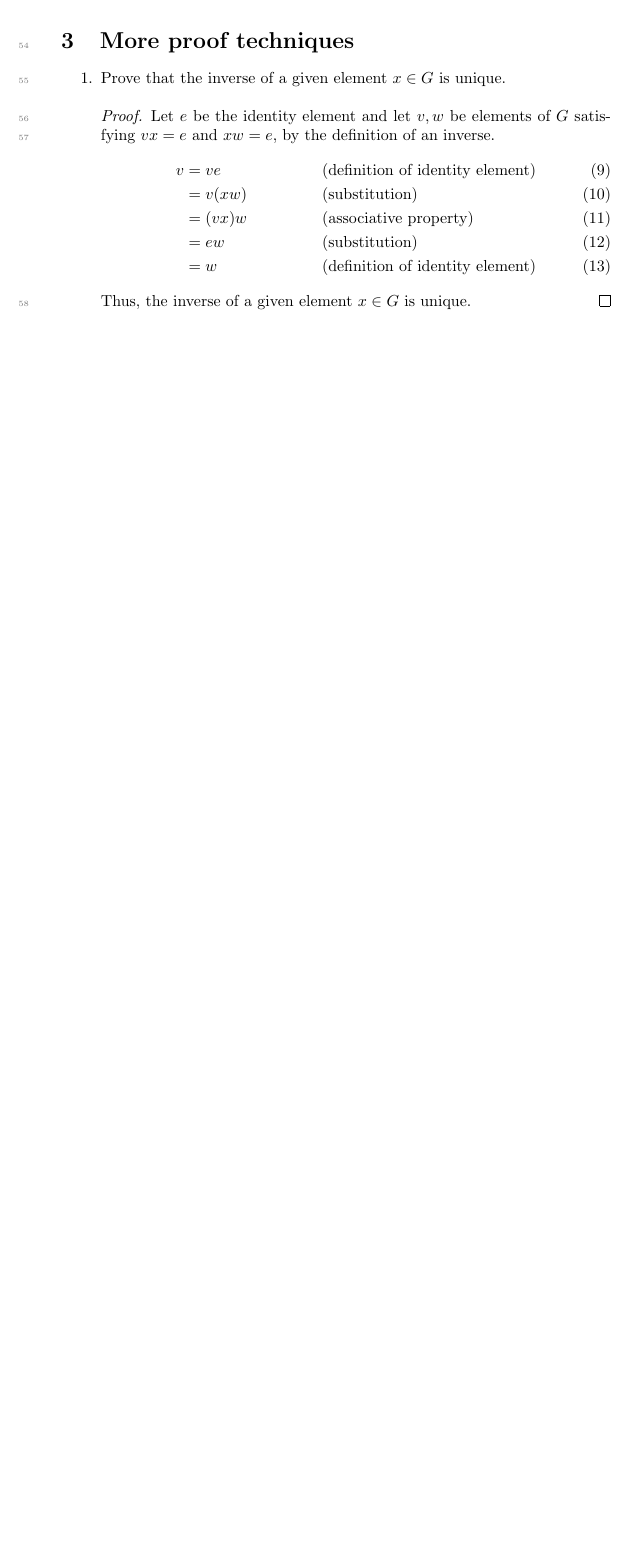
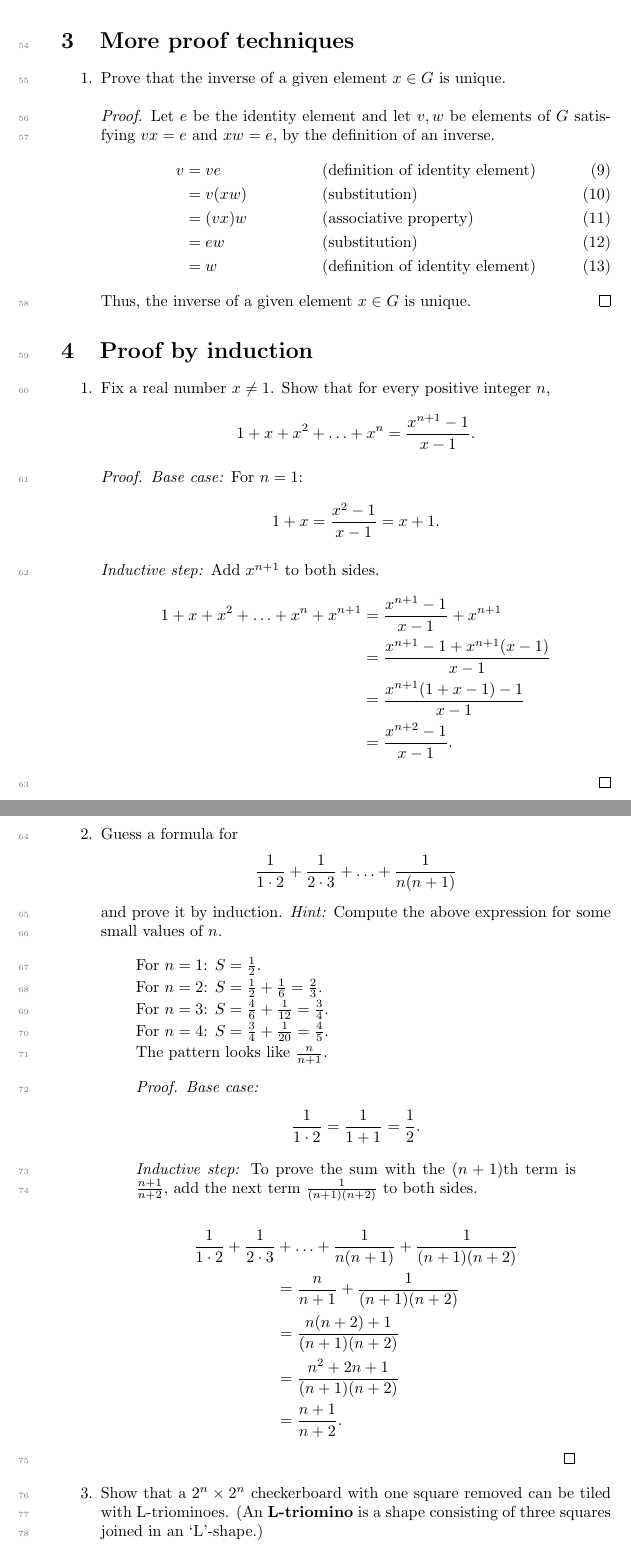
Before and after one commit to KevinZMa/hutchings-proofs, a LaTeX document (main.tex): part of page 3 of 3 before the commit and two parts of pages 3 and 4 of 5 after it, the two joined at a grey line, cut so that both start at the same text, the shorter picture padded with empty space. Compiled offline with pdfLaTeX.

Commit message:
proof by induction #1-3

```diff
--- a/main.tex
+++ b/main.tex
@@ -11,6 +11,12 @@
 \setlength\linenumbersep{2em}
 
 \linenumbers
+
+\newenvironment{answer}{
+\begin{quote}}{
+\end{quote}}
+
+%%%
 
 \title{Exercises for Introduction to Mathematical Arguments}
 \author{Kevin Ma}
@@ -167,3 +174,72 @@ Hutchings\footnote{\url{https://math.berkeley.edu/~hutching/teach/proofs.pdf}}}}
 
 \end{enumerate}
 
+\section{Proof by induction}
+
+\begin{enumerate}
+
+  \item Fix a real number $x \neq 1$. Show that for every positive integer $n$,
+    \[
+      1 + x + x^2 + \ldots + x^n = \frac{x^{n+1} - 1}{x - 1}.
+    \]
+
+    \begin{proof}
+      \textit{Base case:} For $n=1$:
+      \[
+        1+x=\frac{x^2-1}{x-1}=x+1.
+      \]
+
+      \textit{Inductive step:} Add $x^{n+1}$ to both sides.
+      \begin{align*}
+        1+x+x^2+\ldots+x^n+x^{n+1}&=\frac{x^{n+1}-1}{x-1}+x^{n+1} \\
+        &= \frac{x^{n+1}-1+x^{n+1}(x-1)}{x-1} \\
+        &= \frac{x^{n+1}(1+x-1)-1}{x-1} \\
+        &= \frac{x^{n+2}-1}{x-1}
+        .
+      \end{align*}
+    \end{proof}
+
+  \item Guess a formula for
+    \[
+      \frac{1}{1 \cdot 2} + \frac{1}{2 \cdot 3} + \ldots + \frac{1}{n(n+1)}
+    \]
+    and prove it by induction. \textit{Hint:} Compute the above
+    expression for some small values of $n$.
+
+    \begin{answer}
+      For $n=1$: $S=\frac{1}{2}$.
+
+      For $n=2$: $S=\frac{1}{2}+\frac{1}{6}=\frac{2}{3}$.
+
+      For $n=3$: $S=\frac{4}{6}+\frac{1}{12}=\frac{3}{4}$.
+
+      For $n=4$: $S=\frac{3}{4}+\frac{1}{20}=\frac{4}{5}$.
+
+      The pattern looks like $\frac{n}{n+1}$.
+
+      \begin{proof}
+        \textit{Base case:}
+        \begin{align*}
+          \frac{1}{1 \cdot 2} = \frac{1}{1+1} = \frac{1}{2}
+          .
+        \end{align*}
+
+        \textit{Inductive step:} To prove the sum with the $(n+1)$th
+        term is $\frac{n+1}{n+2}$, add the next term
+        $\frac{1}{(n+1)(n+2)}$ to both sides.
+
+        \begin{align*}
+          \frac{1}{1 \cdot 2} + \frac{1}{2 \cdot 3} &+ \ldots +
+          \frac{1}{n(n+1)} + \frac{1}{(n+1)(n+2)}\\
+          &= \frac{n}{n+1} + \frac{1}{(n+1)(n+2)} \\
+          &= \frac{n(n+2)+1}{(n+1)(n+2)} \\
+          &= \frac{n^2+2n+1}{(n+1)(n+2)} \\
+          &= \frac{n+1}{n+2}
+          .
+        \end{align*}
+      \end{proof}
+    \end{answer}
+
+  \item Show that a $2^n \times 2^n$ checkerboard with one square
+    removed can be tiled with L-triominoes. (An \textbf{L-triomino}
+    is a shape consisting of three squares joined in an `L'-shape.)
```
Also changed, not shown: main.pdf, main.tex (27 more changed lines).
